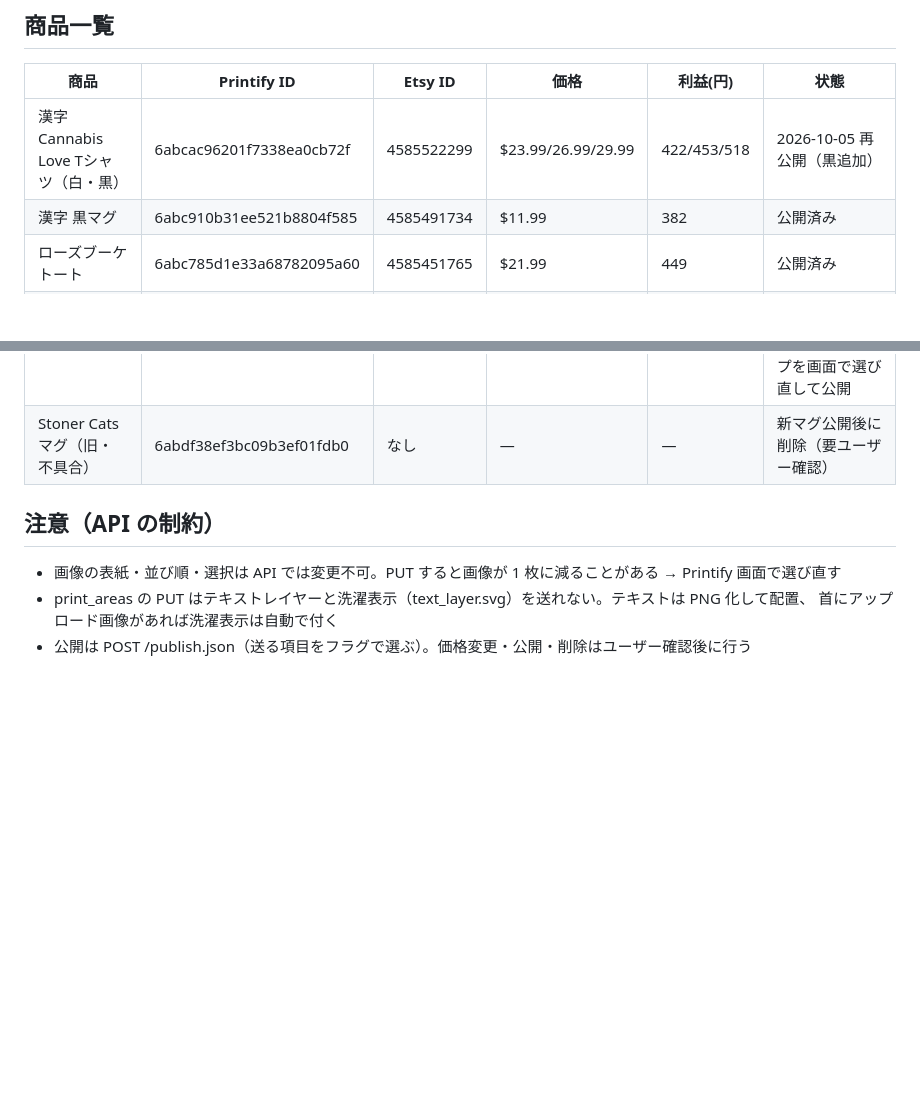
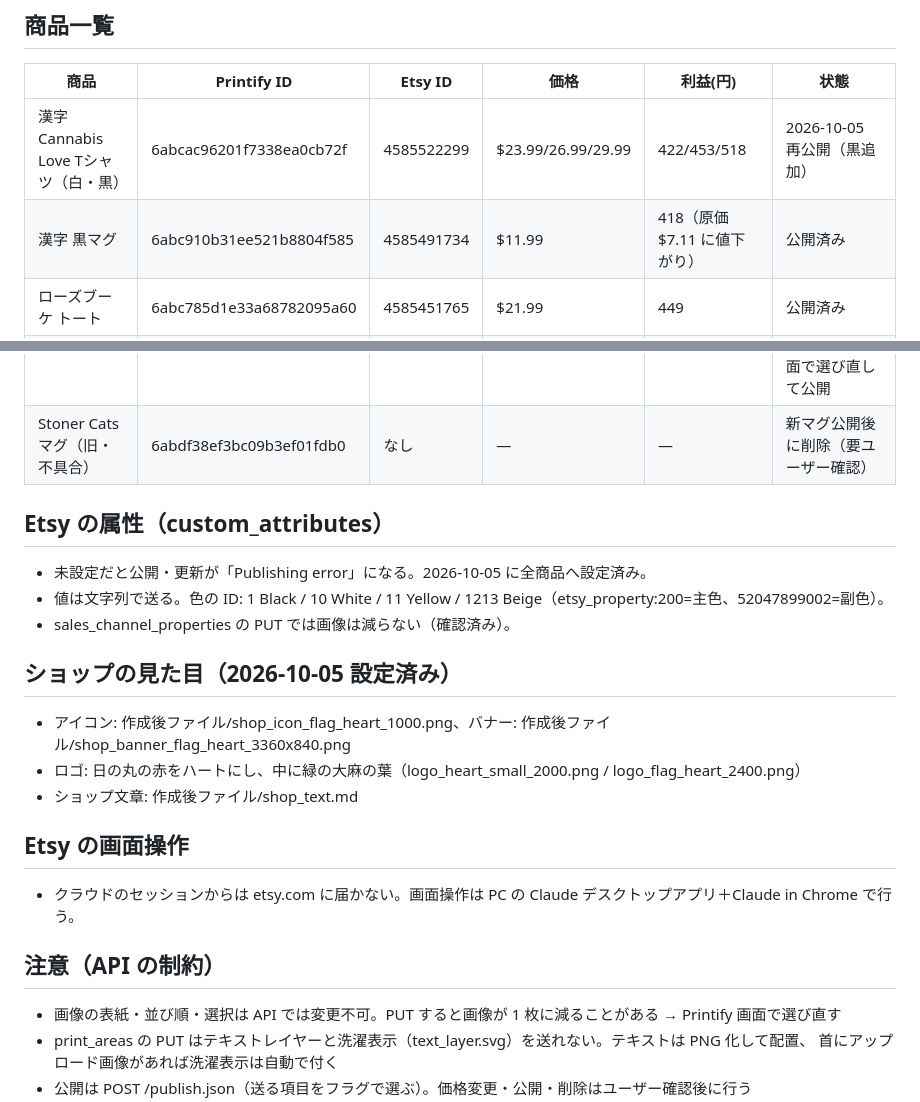
Before and after one commit to m08046430330-hub/-, a Markdown page: PROGRESS.md, 2 parts joined by grey strips. Drawn GitHub-style; blank space fills up the shorter version.

Commit message:
Progress notes: Etsy attributes on all products, shop branding, black mug cost
Co-Authored-By: Claude Opus 5.5 <noreply@anthropic.com>
Claude-Session: https://claude.ai/code/session_01XwmxSfq4mDmW2MZeEYiL6t

```diff
--- a/PROGRESS.md
+++ b/PROGRESS.md
@@ -17,13 +17,26 @@
 | 商品 | Printify ID | Etsy ID | 価格 | 利益(円) | 状態 |
 |---|---|---|---|---|---|
 | 漢字 Cannabis Love Tシャツ（白・黒） | 6abcac96201f7338ea0cb72f | 4585522299 | $23.99/26.99/29.99 | 422/453/518 | 2026-10-05 再公開（黒追加） |
-| 漢字 黒マグ | 6abc910b31ee521b8804f585 | 4585491734 | $11.99 | 382 | 公開済み |
+| 漢字 黒マグ | 6abc910b31ee521b8804f585 | 4585491734 | $11.99 | 418（原価 $7.11 に値下がり） | 公開済み |
 | ローズブーケ トート | 6abc785d1e33a68782095a60 | 4585451765 | $21.99 | 449 | 公開済み |
 | Japan Weed Love Shop Tシャツ | 6abb4b818cf393fa7b06f121 | 4584786176 | $24.99/27.99/29.99 | 558/590/518 | 公開済み |
 | 420 リーフマグ（白） | 6aba111c9c7ec344c80c3fed | 4584546414 | $9.99 | 459 | 公開済み（表紙が front のまま） |
 | 420 Stoner Cats Tシャツ | 6ab98fd4d1cf99cb66083aae | 4583938426 | $37.99/39.99/42.99 | 522/432/494 | 公開済み（タイトル138字に改善済み） |
 | Stoner Cats マグ（新） | 6abdfbff0a218a2b880b9cc8 | なし | $9.99 | 459 | 未公開。公開失敗で画像が1枚に減った → 属性とモックアップを画面で選び直して公開 |
 | Stoner Cats マグ（旧・不具合） | 6abdf38ef3bc09b3ef01fdb0 | なし | — | — | 新マグ公開後に削除（要ユーザー確認） |
+
+## Etsy の属性（custom_attributes）
+- 未設定だと公開・更新が「Publishing error」になる。2026-10-05 に全商品へ設定済み。
+- 値は文字列で送る。色の ID: 1 Black / 10 White / 11 Yellow / 1213 Beige（etsy_property:200=主色、52047899002=副色）。
+- sales_channel_properties の PUT では画像は減らない（確認済み）。
+
+## ショップの見た目（2026-10-05 設定済み）
+- アイコン: 作成後ファイル/shop_icon_flag_heart_1000.png、バナー: 作成後ファイル/shop_banner_flag_heart_3360x840.png
+- ロゴ: 日の丸の赤をハートにし、中に緑の大麻の葉（logo_heart_small_2000.png / logo_flag_heart_2400.png）
+- ショップ文章: 作成後ファイル/shop_text.md
+
+## Etsy の画面操作
+- クラウドのセッションからは etsy.com に届かない。画面操作は PC の Claude デスクトップアプリ＋Claude in Chrome で行う。
 
 ## 注意（API の制約）
 - 画像の表紙・並び順・選択は API では変更不可。PUT すると画像が 1 枚に減ることがある → Printify 画面で選び直す
```
